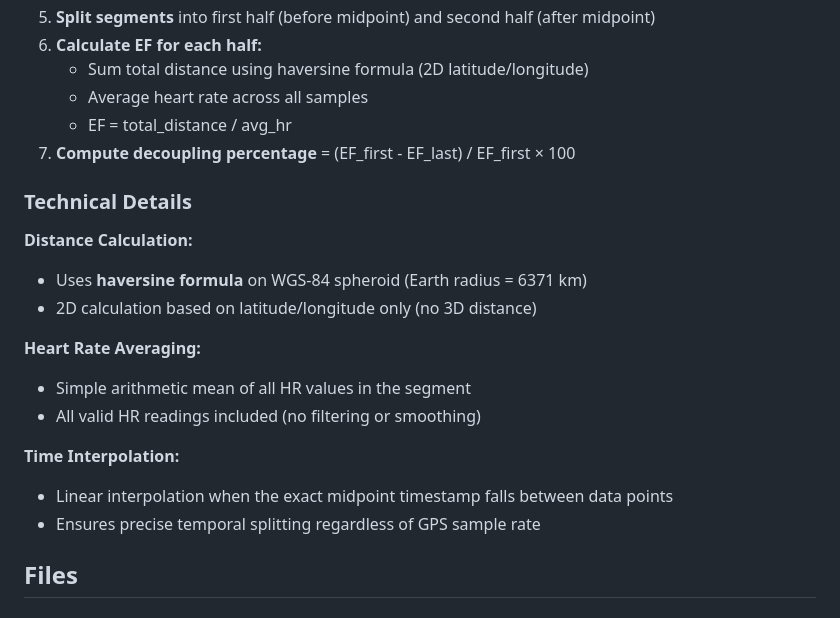
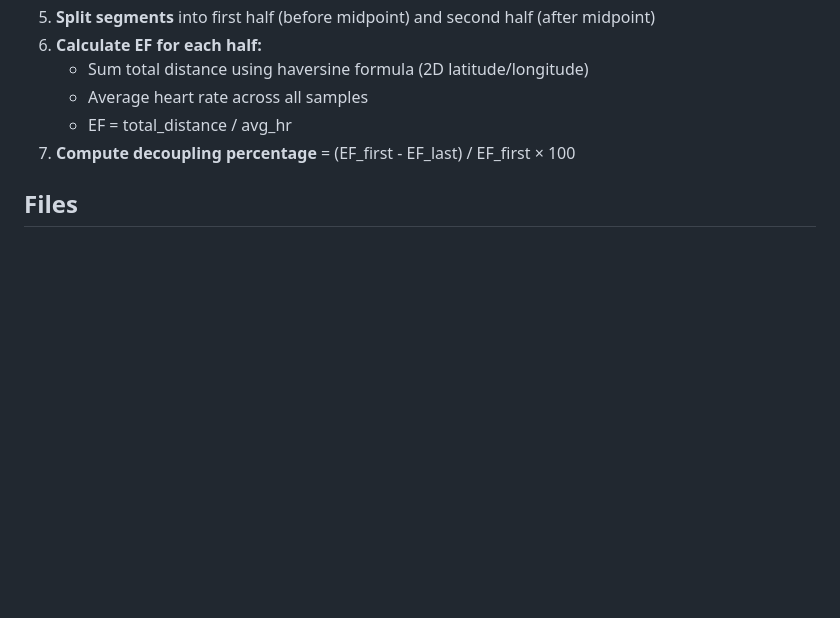
Before and after one commit to andre-abadi/heart-rate-drift-test, a Markdown page: README.md, the part around the change. Rendered like a GitHub page; blank space fills up the shorter version.

Commit message:
remove technical details section from README.md to streamline documentation

```diff
--- a/README.md
+++ b/README.md
@@ -29,20 +29,6 @@ Aerobic decoupling is the change in aerobic efficiency (power/heart rate ratio f
    - Average heart rate across all samples
    - EF = total_distance / avg_hr
 7. **Compute decoupling percentage** = (EF_first - EF_last) / EF_first × 100
-
-### Technical Details
-
-**Distance Calculation:**
-- Uses **haversine formula** on WGS-84 spheroid (Earth radius = 6371 km)
-- 2D calculation based on latitude/longitude only (no 3D distance)
-
-**Heart Rate Averaging:**
-- Simple arithmetic mean of all HR values in the segment
-- All valid HR readings included (no filtering or smoothing)
-
-**Time Interpolation:**
-- Linear interpolation when the exact midpoint timestamp falls between data points
-- Ensures precise temporal splitting regardless of GPS sample rate
 
 ## Files
 
```
